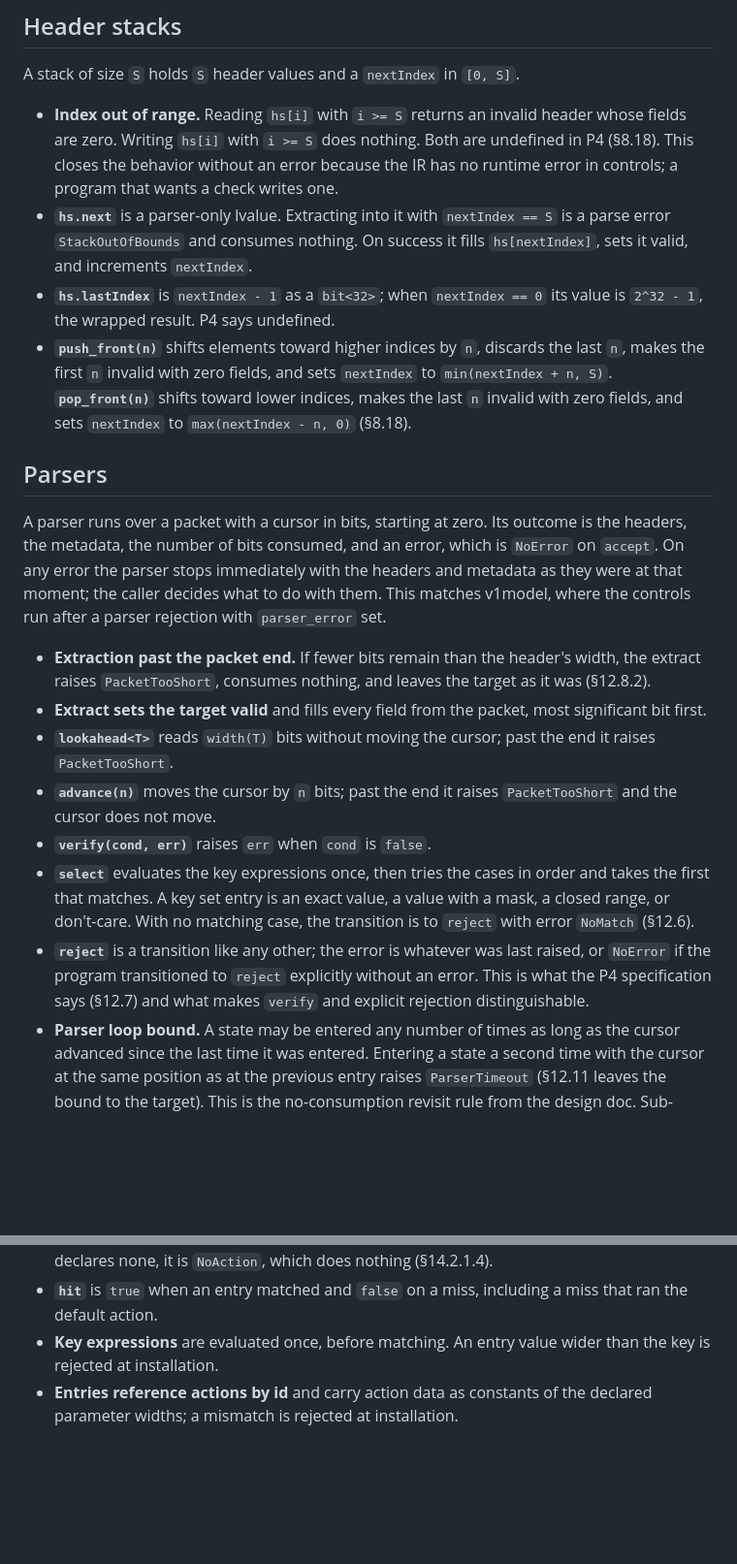
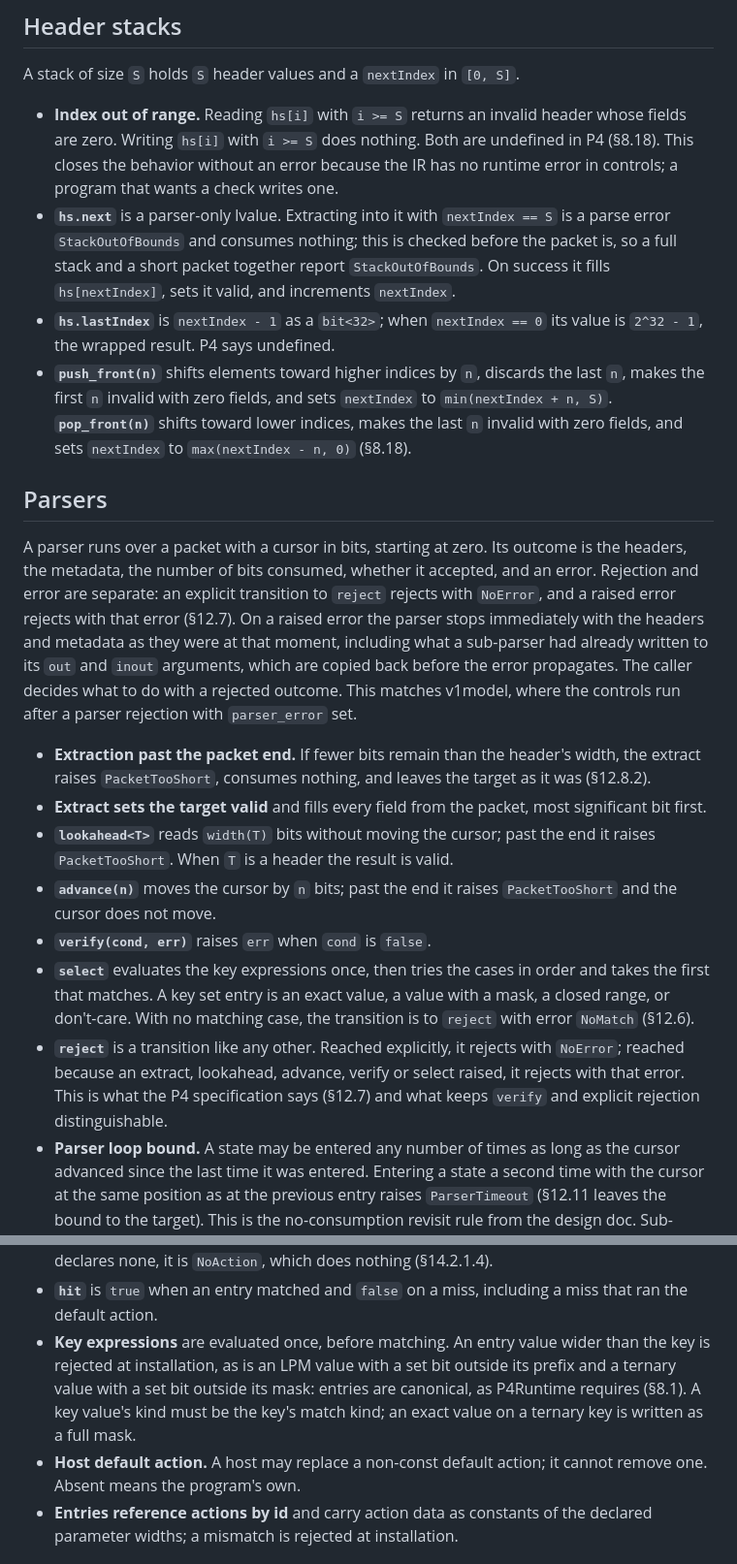
Before and after one commit to qobilidop/p4blo, a Markdown page: docs/semantics.md, 2 parts joined by grey strips. Shown at 97% size. GitHub-like rendering; blank space fills up the shorter version.

Commit message:
Close the parser and table behaviors the interpreter asked about
Rejection and error are separate outcomes; a full stack wins over a
short packet; sub-parser results are copied back before an error
propagates; lookahead headers are valid; entries are canonical; a host
may replace but not remove a default action.

Co-Authored-By: Claude Fable 5.1 <noreply@anthropic.com>

```diff
--- a/docs/semantics.md
+++ b/docs/semantics.md
@@ -91,8 +91,9 @@ A stack of size `S` holds `S` header values and a `nextIndex` in
   controls; a program that wants a check writes one.
 - **`hs.next`** is a parser-only lvalue. Extracting into it with
   `nextIndex == S` is a parse error `StackOutOfBounds` and consumes
-  nothing. On success it fills `hs[nextIndex]`, sets it valid, and
-  increments `nextIndex`.
+  nothing; this is checked before the packet is, so a full stack and a
+  short packet together report `StackOutOfBounds`. On success it fills
+  `hs[nextIndex]`, sets it valid, and increments `nextIndex`.
 - **`hs.lastIndex`** is `nextIndex - 1` as a `bit<32>`; when
   `nextIndex == 0` its value is `2^32 - 1`, the wrapped result. P4
   says undefined.
@@ -106,11 +107,15 @@ A stack of size `S` holds `S` header values and a `nextIndex` in
 
 A parser runs over a packet with a cursor in bits, starting at zero.
 Its outcome is the headers, the metadata, the number of bits
-consumed, and an error, which is `NoError` on `accept`. On any error
+consumed, whether it accepted, and an error. Rejection and error are
+separate: an explicit transition to `reject` rejects with `NoError`,
+and a raised error rejects with that error (§12.7). On a raised error
 the parser stops immediately with the headers and metadata as they
-were at that moment; the caller decides what to do with them. This
-matches v1model, where the controls run after a parser rejection with
-`parser_error` set.
+were at that moment, including what a sub-parser had already written
+to its `out` and `inout` arguments, which are copied back before the
+error propagates. The caller decides what to do with a rejected
+outcome. This matches v1model, where the controls run after a parser
+rejection with `parser_error` set.
 
 - **Extraction past the packet end.** If fewer bits remain than the
   header's width, the extract raises `PacketTooShort`, consumes
@@ -118,7 +123,8 @@ matches v1model, where the controls run after a parser rejection with
 - **Extract sets the target valid** and fills every field from the
   packet, most significant bit first.
 - **`lookahead<T>`** reads `width(T)` bits without moving the cursor;
-  past the end it raises `PacketTooShort`.
+  past the end it raises `PacketTooShort`. When `T` is a header the
+  result is valid.
 - **`advance(n)`** moves the cursor by `n` bits; past the end it
   raises `PacketTooShort` and the cursor does not move.
 - **`verify(cond, err)`** raises `err` when `cond` is `false`.
@@ -127,11 +133,11 @@ matches v1model, where the controls run after a parser rejection with
   an exact value, a value with a mask, a closed range, or don't-care.
   With no matching case, the transition is to `reject` with error
   `NoMatch` (§12.6).
-- **`reject`** is a transition like any other; the error is whatever
-  was last raised, or `NoError` if the program transitioned to
-  `reject` explicitly without an error. This is what the P4
-  specification says (§12.7) and what makes `verify` and explicit
-  rejection distinguishable.
+- **`reject`** is a transition like any other. Reached explicitly, it
+  rejects with `NoError`; reached because an extract, lookahead,
+  advance, verify or select raised, it rejects with that error. This
+  is what the P4 specification says (§12.7) and what keeps `verify`
+  and explicit rejection distinguishable.
 - **Parser loop bound.** A state may be entered any number of times
   as long as the cursor advanced since the last time it was entered.
   Entering a state a second time with the cursor at the same position
@@ -190,7 +196,13 @@ A table match is evaluated over the installed entries; the program's
 - **`hit`** is `true` when an entry matched and `false` on a miss,
   including a miss that ran the default action.
 - **Key expressions** are evaluated once, before matching. An entry
-  value wider than the key is rejected at installation.
+  value wider than the key is rejected at installation, as is an LPM
+  value with a set bit outside its prefix and a ternary value with a
+  set bit outside its mask: entries are canonical, as P4Runtime
+  requires (§8.1). A key value's kind must be the key's match kind;
+  an exact value on a ternary key is written as a full mask.
+- **Host default action.** A host may replace a non-const default
+  action; it cannot remove one. Absent means the program's own.
 - **Entries reference actions by id** and carry action data as
   constants of the declared parameter widths; a mismatch is rejected
   at installation.
```
